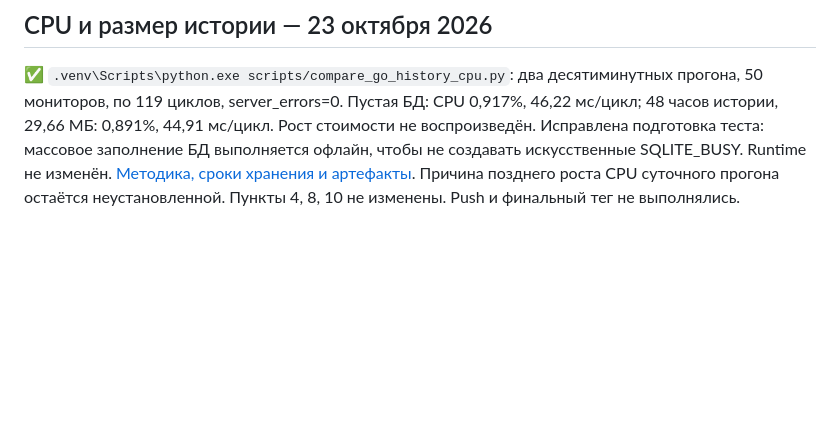
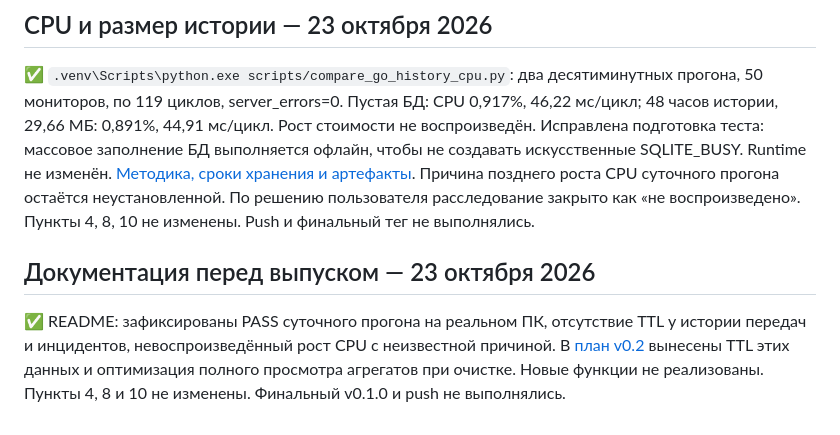
Before and after one commit to Wenwu-PA/LocalShareInterface, a Markdown page: docs/release-checklist.md, the part around the change. Rendered like a GitHub page; blank space fills up the shorter version.

Commit message:
docs: record release limitations and v0.2 retention plans

```diff
--- a/docs/release-checklist.md
+++ b/docs/release-checklist.md
@@ -128,4 +128,13 @@
 чтобы не создавать искусственные SQLITE_BUSY. Runtime не изменён.
 [Методика, сроки хранения и артефакты](cpu-history-2026-10-23.md).
 Причина позднего роста CPU суточного прогона остаётся неустановленной.
+По решению пользователя расследование закрыто как «не воспроизведено».
 Пункты 4, 8, 10 не изменены. Push и финальный тег не выполнялись.
+
+## Документация перед выпуском — 23 октября 2026
+
+✅ README: зафиксированы PASS суточного прогона на реальном ПК, отсутствие TTL
+у истории передач и инцидентов, невоспроизведённый рост CPU с неизвестной причиной.
+В [план v0.2](roadmap.md#v02) вынесены TTL этих данных и оптимизация полного
+просмотра агрегатов при очистке. Новые функции не реализованы.
+Пункты 4, 8 и 10 не изменены. Финальный v0.1.0 и push не выполнялись.
```
Also changed, not shown: README.md (+6 -1 lines), docs/roadmap.md (added, +8 -0 lines).
